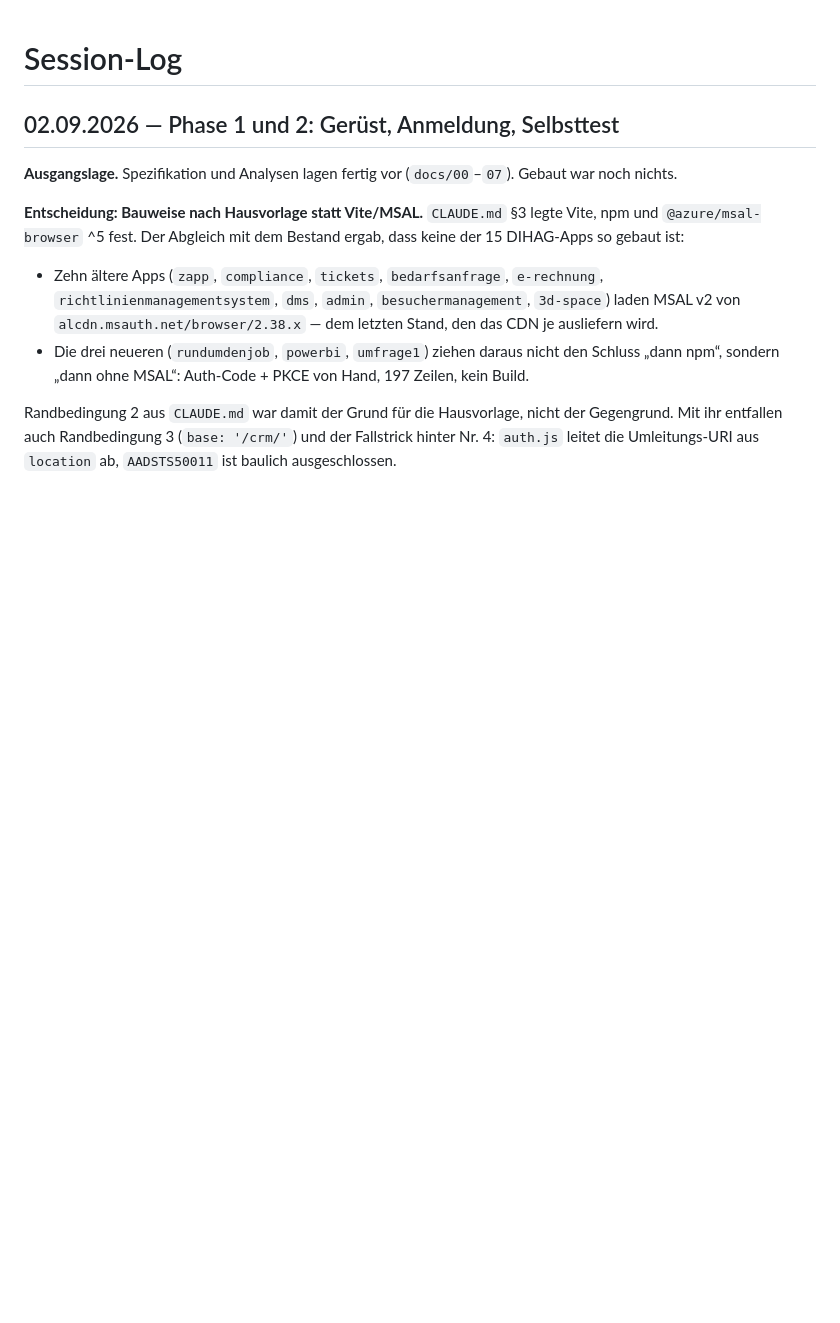
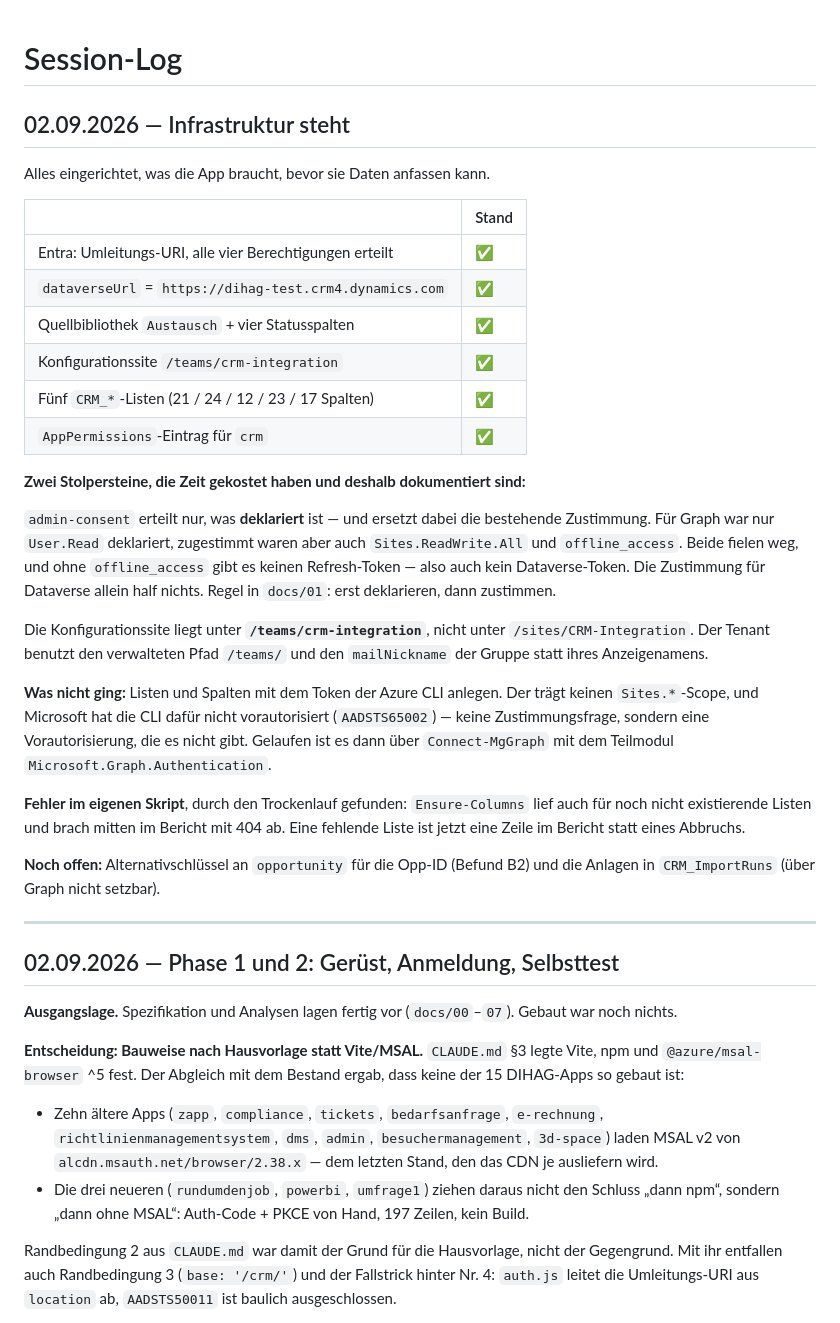
Before and after one commit to dfedorov12/crm, a Markdown page: SESSION_LOG.md, the part around the change. Drawn GitHub-style; blank space fills up the shorter version.

Commit message:
docs: Infrastruktur steht - Stand und die zwei Stolpersteine festhalten
Alle Listen, Spalten, Site und Berechtigungen sind eingerichtet und
nachgeprüft: fünf CRM_*-Listen mit 21/24/12/23/17 Spalten, vier
Statusspalten in der Quellbibliothek, AppPermissions-Eintrag für crm.

Festgehalten, weil beides Zeit gekostet hat:
- admin-consent erteilt nur, was deklariert ist, und ersetzt dabei die
  bestehende Zustimmung
- die gruppenverbundene Site liegt unter /teams/<mailNickname>, nicht
  unter /sites/<Anzeigename>

Co-Authored-By: Claude Opus 5 <noreply@anthropic.com>

```diff
--- a/SESSION_LOG.md
+++ b/SESSION_LOG.md
@@ -1,4 +1,46 @@
 # Session-Log
+
+## 02.09.2026 — Infrastruktur steht
+
+Alles eingerichtet, was die App braucht, bevor sie Daten anfassen kann.
+
+| | Stand |
+|---|---|
+| Entra: Umleitungs-URI, alle vier Berechtigungen erteilt | ✅ |
+| `dataverseUrl` = `https://dihag-test.crm4.dynamics.com` | ✅ |
+| Quellbibliothek `Austausch` + vier Statusspalten | ✅ |
+| Konfigurationssite `/teams/crm-integration` | ✅ |
+| Fünf `CRM_*`-Listen (21 / 24 / 12 / 23 / 17 Spalten) | ✅ |
+| `AppPermissions`-Eintrag für `crm` | ✅ |
+
+**Zwei Stolpersteine, die Zeit gekostet haben und deshalb dokumentiert sind:**
+
+`admin-consent` erteilt nur, was **deklariert** ist — und ersetzt dabei die
+bestehende Zustimmung. Für Graph war nur `User.Read` deklariert, zugestimmt
+waren aber auch `Sites.ReadWrite.All` und `offline_access`. Beide fielen weg,
+und ohne `offline_access` gibt es keinen Refresh-Token — also auch kein
+Dataverse-Token. Die Zustimmung für Dataverse allein half nichts. Regel in
+`docs/01`: erst deklarieren, dann zustimmen.
+
+Die Konfigurationssite liegt unter **`/teams/crm-integration`**, nicht unter
+`/sites/CRM-Integration`. Der Tenant benutzt den verwalteten Pfad `/teams/`
+und den `mailNickname` der Gruppe statt ihres Anzeigenamens.
+
+**Was nicht ging:** Listen und Spalten mit dem Token der Azure CLI anlegen.
+Der trägt keinen `Sites.*`-Scope, und Microsoft hat die CLI dafür nicht
+vorautorisiert (`AADSTS65002`) — keine Zustimmungsfrage, sondern eine
+Vorautorisierung, die es nicht gibt. Gelaufen ist es dann über
+`Connect-MgGraph` mit dem Teilmodul `Microsoft.Graph.Authentication`.
+
+**Fehler im eigenen Skript**, durch den Trockenlauf gefunden:
+`Ensure-Columns` lief auch für noch nicht existierende Listen und brach
+mitten im Bericht mit 404 ab. Eine fehlende Liste ist jetzt eine Zeile im
+Bericht statt eines Abbruchs.
+
+**Noch offen:** Alternativschlüssel an `opportunity` für die Opp-ID
+(Befund B2) und die Anlagen in `CRM_ImportRuns` (über Graph nicht setzbar).
+
+---
 
 ## 02.09.2026 — Phase 1 und 2: Gerüst, Anmeldung, Selbsttest
 
```
